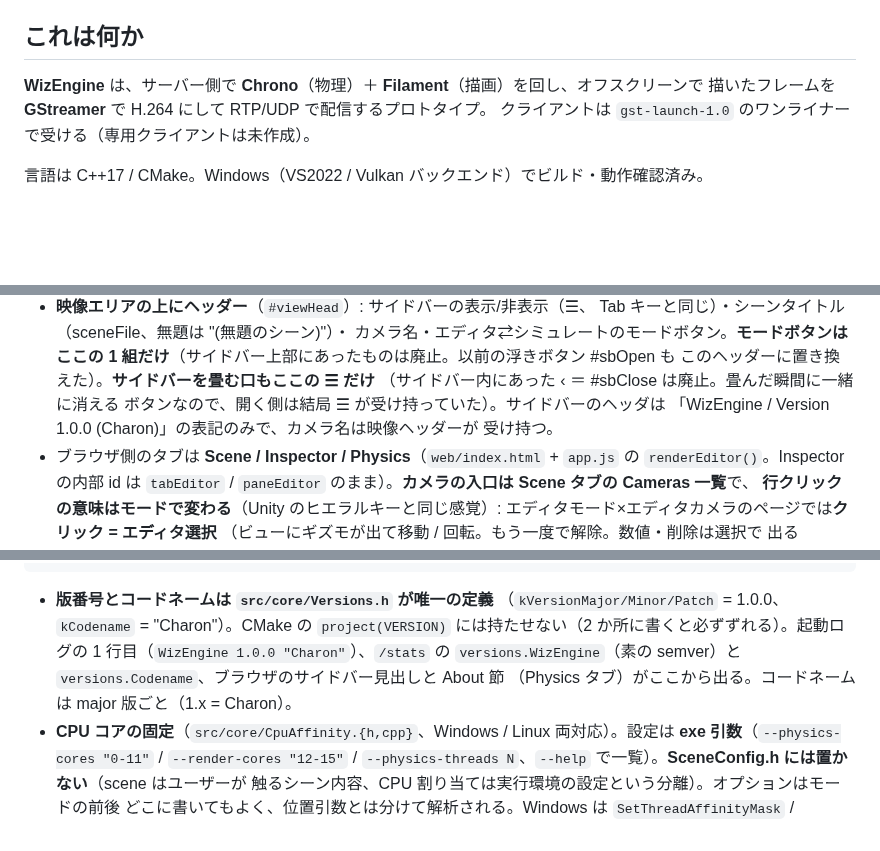
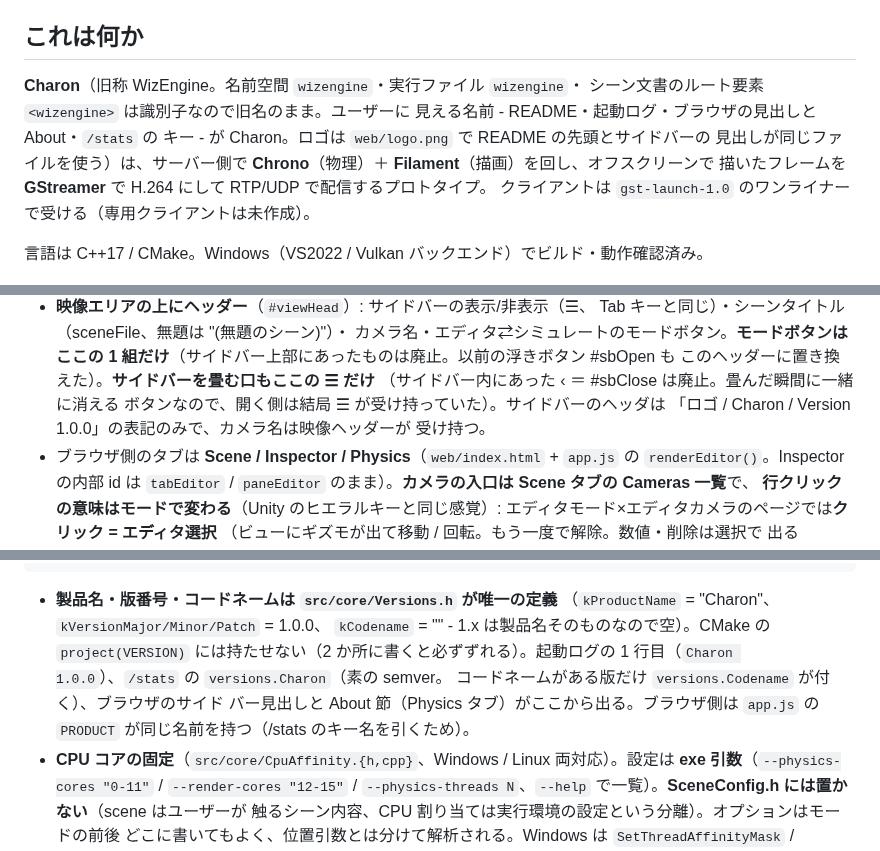
Before and after one commit to Wizapply/WizEngine, a Markdown page: CLAUDE.md, 3 parts joined by grey strips. GitHub-like rendering; blank space fills up the shorter version.

````diff
--- a/CLAUDE.md
+++ b/CLAUDE.md
@@ -16,7 +16,11 @@ Claude Code 向けのプロジェクト前提メモ。作業開始時にまず
 
 ## これは何か
 
-**WizEngine** は、サーバー側で **Chrono**（物理）＋ **Filament**（描画）を回し、オフスクリーンで
+**Charon**（旧称 WizEngine。名前空間 `wizengine`・実行ファイル `wizengine`・
+シーン文書のルート要素 `<wizengine>` は識別子なので旧名のまま。ユーザーに
+見える名前 - README・起動ログ・ブラウザの見出しと About・`/stats` の
+キー - が Charon。ロゴは `web/logo.png` で README の先頭とサイドバーの
+見出しが同じファイルを使う）は、サーバー側で **Chrono**（物理）＋ **Filament**（描画）を回し、オフスクリーンで
 描いたフレームを **GStreamer** で H.264 にして RTP/UDP で配信するプロトタイプ。
 クライアントは `gst-launch-1.0` のワンライナーで受ける（専用クライアントは未作成）。
 
@@ -133,7 +137,7 @@ PhysicsWorld.step(dt)
   このヘッダーに置き換えた）。**サイドバーを畳む口もここの ☰ だけ**
   （サイドバー内にあった ‹ ＝ #sbClose は廃止。畳んだ瞬間に一緒に消える
   ボタンなので、開く側は結局 ☰ が受け持っていた）。サイドバーのヘッダは
-  「WizEngine / Version 1.0.0 (Charon)」の表記のみで、カメラ名は映像ヘッダーが
+  「ロゴ / Charon / Version 1.0.0」の表記のみで、カメラ名は映像ヘッダーが
   受け持つ。
 - ブラウザ側のタブは **Scene / Inspector / Physics**（`web/index.html` +
   `app.js` の `renderEditor()`。Inspector の内部 id は `tabEditor` /
@@ -1186,12 +1190,14 @@ assets/          実行時に読むもの（materials / textures / scenes）
 third_parties/   サブモジュール（Chrono, Eigen, Blaze, Thrust, LuaJIT, json, httplib, cgltf, stb）
 ```
 
-- **版番号とコードネームは `src/core/Versions.h` が唯一の定義**
-  （`kVersionMajor/Minor/Patch` = 1.0.0、`kCodename` = "Charon"）。CMake の
+- **製品名・版番号・コードネームは `src/core/Versions.h` が唯一の定義**
+  （`kProductName` = "Charon"、`kVersionMajor/Minor/Patch` = 1.0.0、
+  `kCodename` = "" - 1.x は製品名そのものなので空）。CMake の
   `project(VERSION)` には持たせない（2 か所に書くと必ずずれる）。起動ログの
-  1 行目（`WizEngine 1.0.0 "Charon"`）、`/stats` の `versions.WizEngine`（素の
-  semver）と `versions.Codename`、ブラウザのサイドバー見出しと About 節
-  （Physics タブ）がここから出る。コードネームは major 版ごと（1.x = Charon）。
+  1 行目（`Charon 1.0.0`）、`/stats` の `versions.Charon`（素の semver。
+  コードネームがある版だけ `versions.Codename` が付く）、ブラウザのサイド
+  バー見出しと About 節（Physics タブ）がここから出る。ブラウザ側は
+  `app.js` の `PRODUCT` が同じ名前を持つ（/stats のキー名を引くため）。
 - **CPU コアの固定**（`src/core/CpuAffinity.{h,cpp}`、Windows / Linux 両対応）。設定は **exe 引数**（`--physics-cores "0-11"` / `--render-cores "12-15"` /
   `--physics-threads N`、`--help` で一覧）。**SceneConfig.h には置かない**（scene はユーザーが
   触るシーン内容、CPU 割り当ては実行環境の設定という分離）。オプションはモードの前後
````
Also changed, not shown: README.md (+13 -6 lines), web/logo.png (added), 9 other files.
